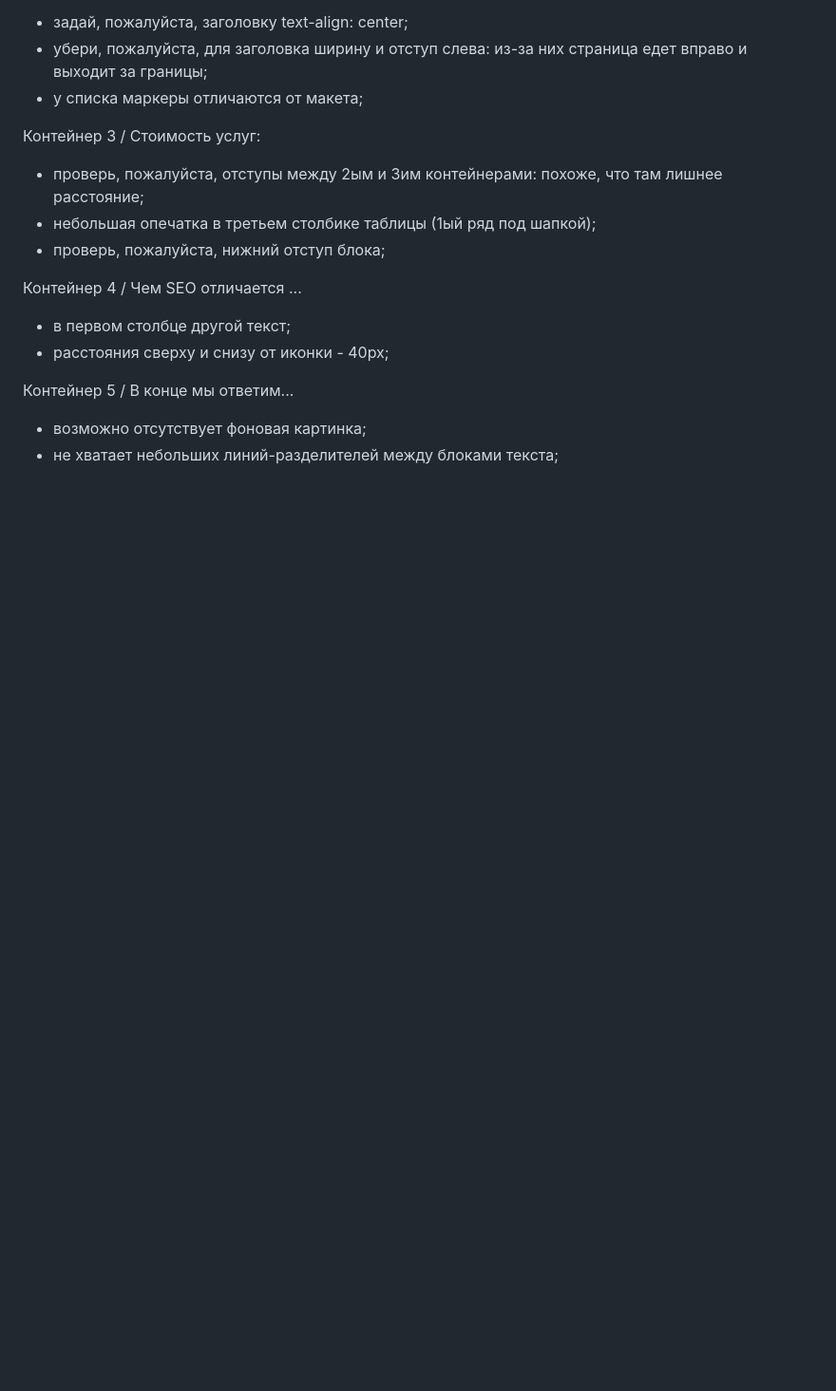
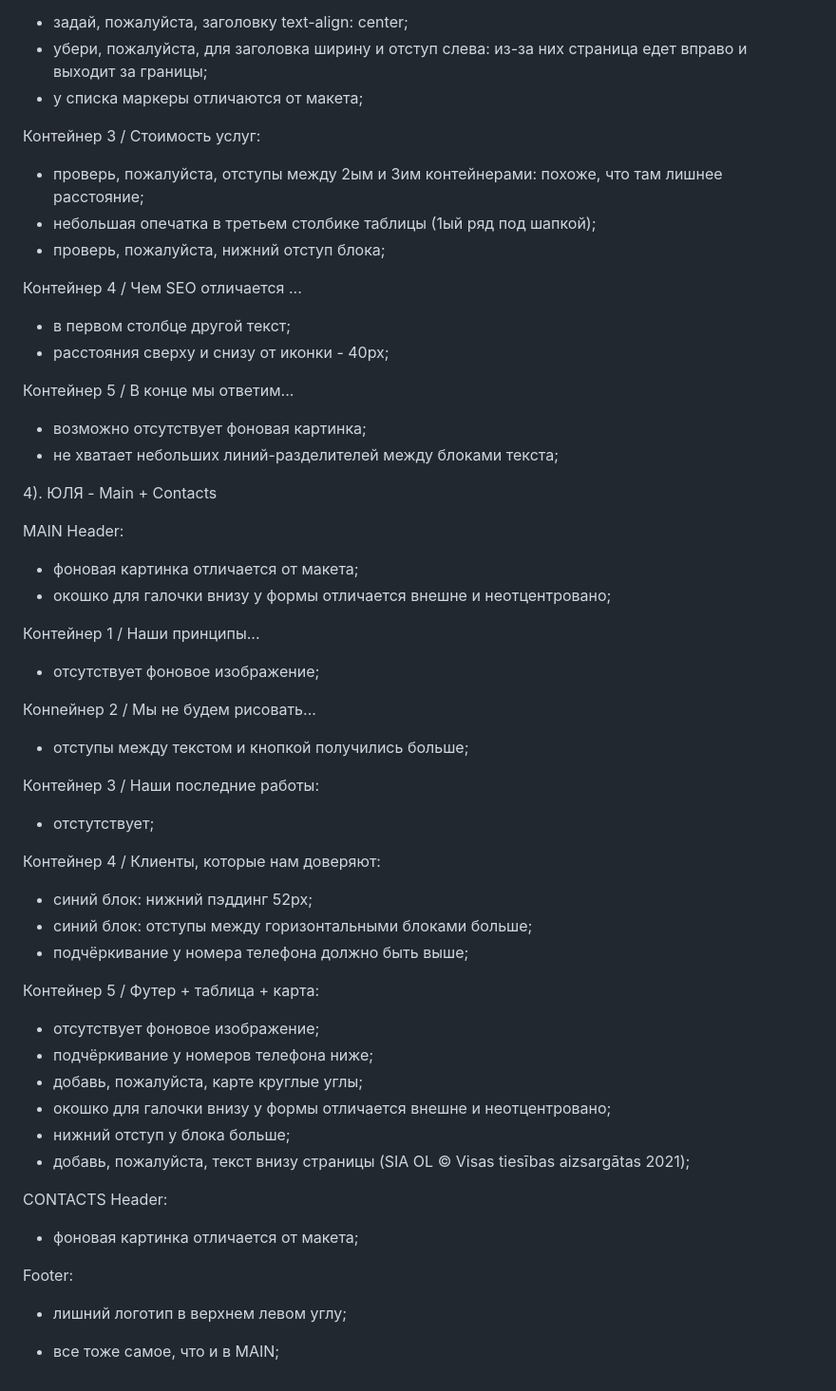
Before and after one commit to YuliaKov/Project1, a Markdown page: README.md, the part around the change. Shown: that part at 95% size. GitHub-like rendering; blank space fills up the shorter version.

Commit message:
Update README.md
QA review - визуал

```diff
--- a/README.md
+++ b/README.md
@@ -91,3 +91,43 @@ container-cost__tables-services-wrapper:
 Контейнер 5 / В конце мы ответим...
 - возможно отсутствует фоновая картинка;
 - не хватает небольших линий-разделителей между блоками текста;
+
+
+
+4). ЮЛЯ - Main + Contacts
+
+MAIN
+Header:
+- фоновая картинка отличается от макета;
+- окошко для галочки внизу у формы отличается внешне и неотцентровано;
+
+Контейнер 1 / Наши принципы...
+- отсутствует фоновое изображение;
+
+Конnейнер 2 / Мы не будем рисовать...
+- отступы между текстом и кнопкой получились больше;
+
+Контейнер 3 / Наши последние работы:
+- отстутствует;
+
+Контейнер 4 / Клиенты, которые нам доверяют:
+- синий блок: нижний пэддинг 52px;
+- синий блок: отступы между горизонтальными блоками больше;
+- подчёркивание у номера телефона должно быть выше;
+
+Контейнер 5 / Футер + таблица + карта:
+- отсутствует фоновое изображение;
+- подчёркивание у номеров телефона ниже;
+- добавь, пожалуйста, карте круглые углы;
+- окошко для галочки внизу у формы отличается внешне и неотцентровано;
+- нижний отступ у блока больше;
+- добавь, пожалуйста, текст внизу страницы (SIA OL © Visas tiesības aizsargātas 2021);
+
+
+CONTACTS
+Header:
+- фоновая картинка отличается от макета;
+
+Footer:
+- лишний логотип в верхнем левом углу;
++ все тоже самое, что и в MAIN;
```
